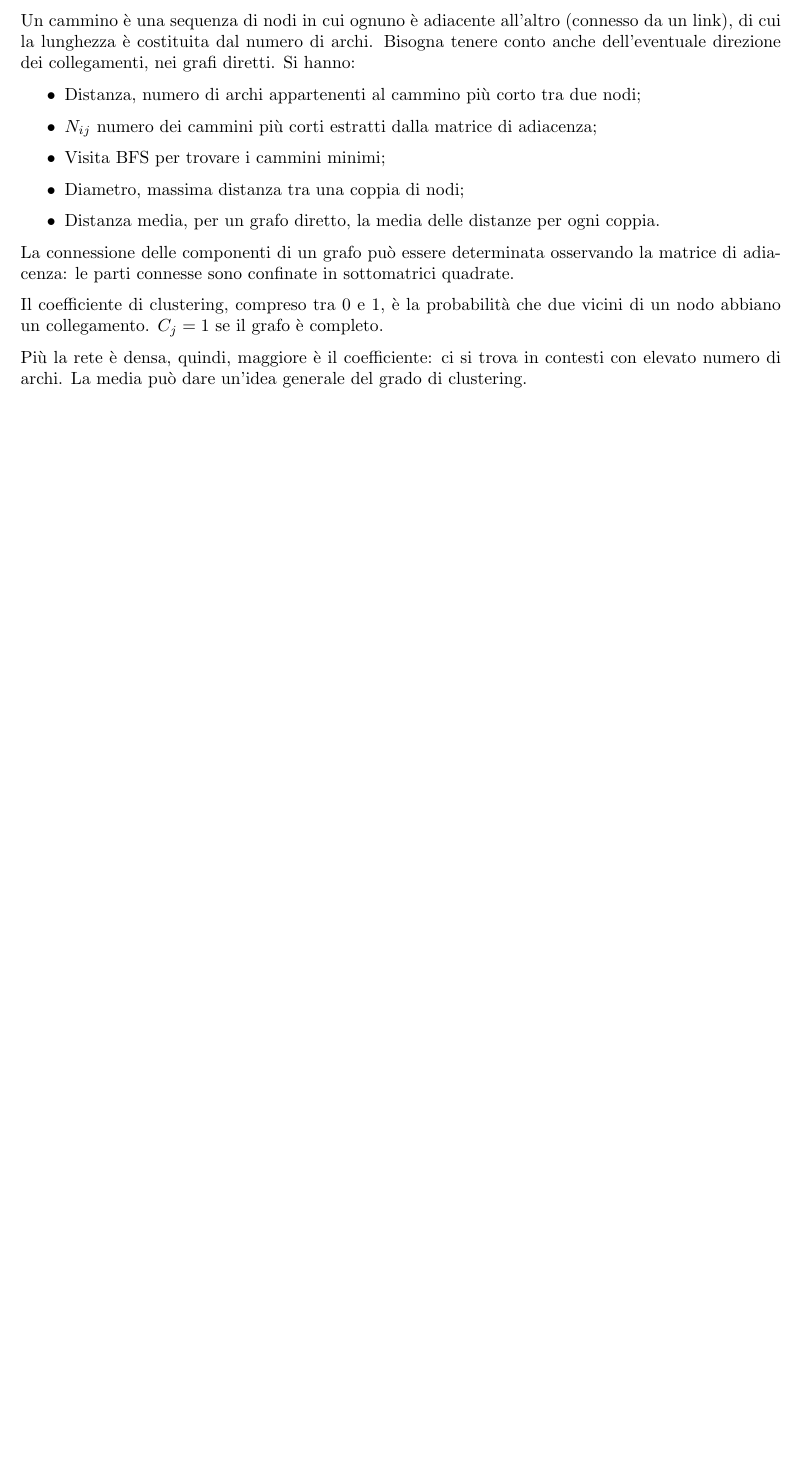
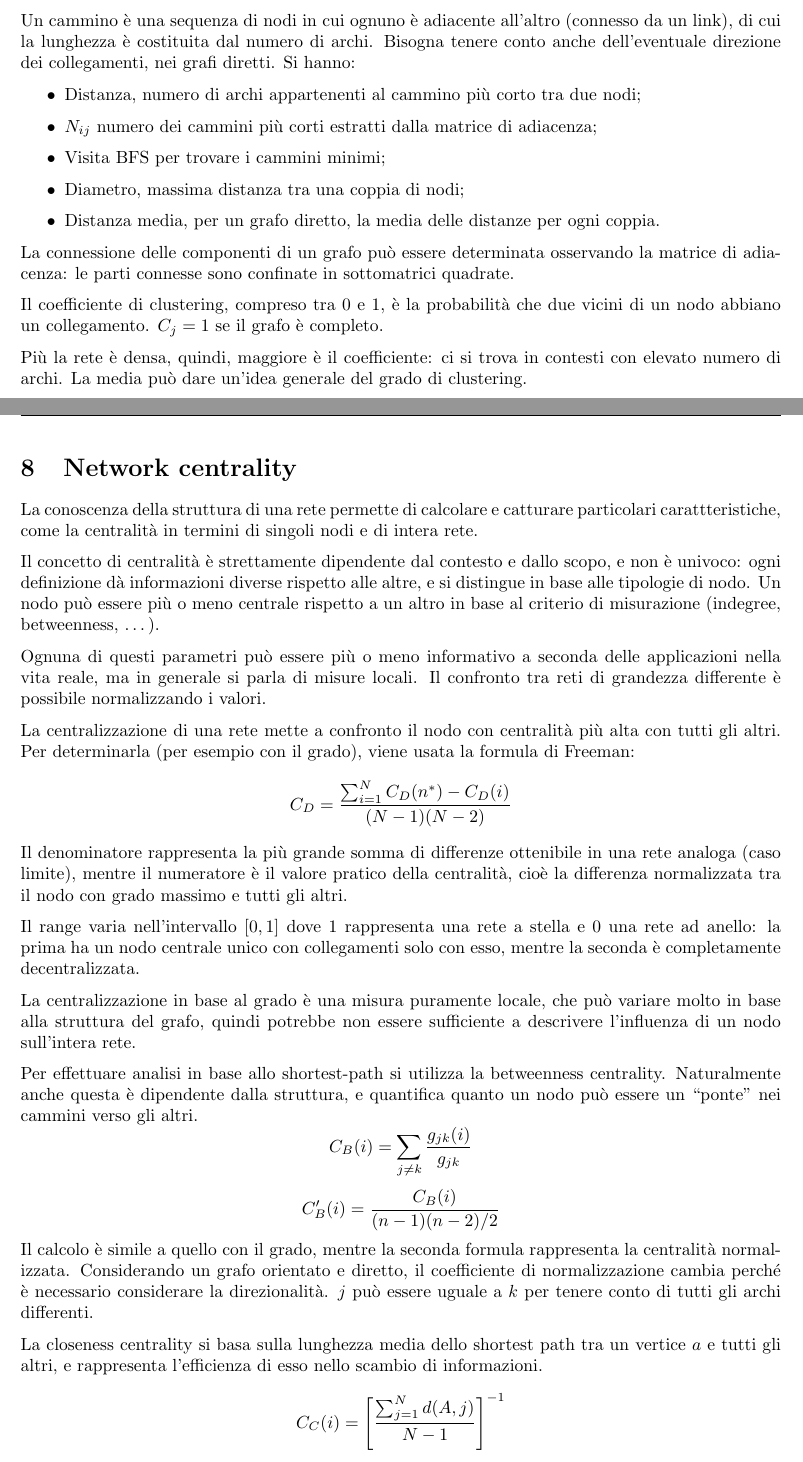
Before and after one commit to ila/class-notes, a LaTeX document (Data Analytics/Data Analytics.tex, which reads Data Analytics/Lezioni/Lezione6.tex): part of page 11 of 11 before the commit and two parts of pages 11 and 12 of 13 after it, the two joined at a grey line, cut so that both start at the same text, the shorter picture padded with empty space. Compiled offline with pdfLaTeX.

Commit message:
added data analytics 6

```diff
--- /dev/null
+++ b/Data Analytics/Lezioni/Lezione6.tex
@@ -0,0 +1,22 @@
+\section{Network centrality}
+La conoscenza della struttura di una rete permette di calcolare e catturare particolari carattteristiche, come la centralità in termini di singoli nodi e di intera rete.
+
+Il concetto di centralità è strettamente dipendente dal contesto e dallo scopo, e non è univoco: ogni definizione dà informazioni diverse rispetto alle altre, e si distingue in base alle tipologie di nodo. Un nodo può essere più o meno centrale rispetto a un altro in base al criterio di misurazione (indegree, betweenness, \dots).
+
+Ognuna di questi parametri può essere più o meno informativo a seconda delle applicazioni nella vita reale, ma in generale si parla di misure locali. Il confronto tra reti di grandezza differente è possibile normalizzando i valori.
+
+La centralizzazione di una rete mette a confronto il nodo con centralità più alta con tutti gli altri. Per determinarla (per esempio con il grado), viene usata la formula di Freeman:
+$$C_D = \frac{\sum_{i=1}^{N} C_D(n^*) - C_D(i)}{(N - 1) (N - 2)}$$
+Il denominatore rappresenta la più grande somma di differenze ottenibile in una rete analoga (caso limite), mentre il numeratore è il valore pratico della centralità, cioè la differenza normalizzata tra il nodo con grado massimo e tutti gli altri.
+
+Il range varia nell'intervallo $[0, 1]$ dove 1 rappresenta una rete a stella e 0 una rete ad anello: la prima ha un nodo centrale unico con collegamenti solo con esso, mentre la seconda è completamente decentralizzata.
+
+La centralizzazione in base al grado è una misura puramente locale, che può variare molto in base alla struttura del grafo, quindi potrebbe non essere sufficiente a descrivere l'influenza di un nodo sull'intera rete.
+
+Per effettuare analisi in base allo shortest-path si utilizza la betweenness centrality. Naturalmente anche questa è dipendente dalla struttura, e quantifica quanto un nodo può essere un  ``ponte" nei cammini verso gli altri.
+$$C_B(i) = \sum_{j \neq k}\frac{g_{jk}(i)}{g_{jk}}$$
+$$C'_B(i) = \frac{C_B(i)}{(n - 1) (n - 2) / 2}$$
+Il calcolo è simile a quello con il grado, mentre la seconda formula rappresenta la centralità normalizzata. Considerando un grafo orientato e diretto, il coefficiente di normalizzazione cambia perché è necessario considerare la direzionalità. $j$ può essere uguale a $k$ per tenere conto di tutti gli archi differenti.
+
+La closeness centrality si basa sulla lunghezza media dello shortest path tra un vertice $a$ e tutti gli altri, e rappresenta l'efficienza di esso nello scambio di informazioni.
+$$C_C(i) = \Bigg[\frac{\sum_{j=1}^{N} d(A, j)}{N - 1}\Bigg]^{-1}$$
```
Also changed, not shown: Data Analytics/Data Analytics.tex (+1 -0 lines), Data Analytics/Data Analytics.pdf, Trattamento e Codifica di Dati Multimediali/Trattamento e Codifica di Dati Multimediali.pdf, Data Analytics/Lezioni/Lezione6.tex (22 more changed lines).
